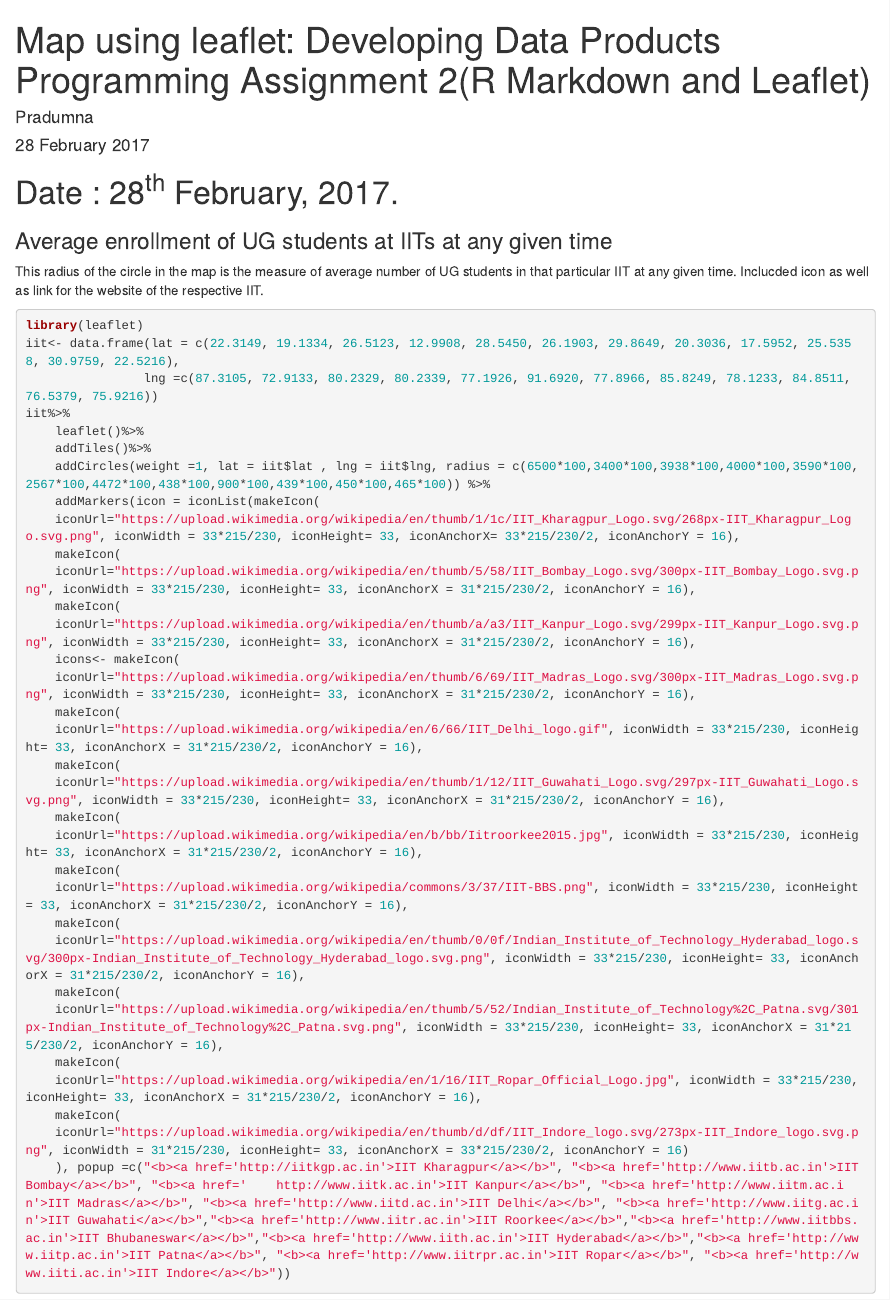
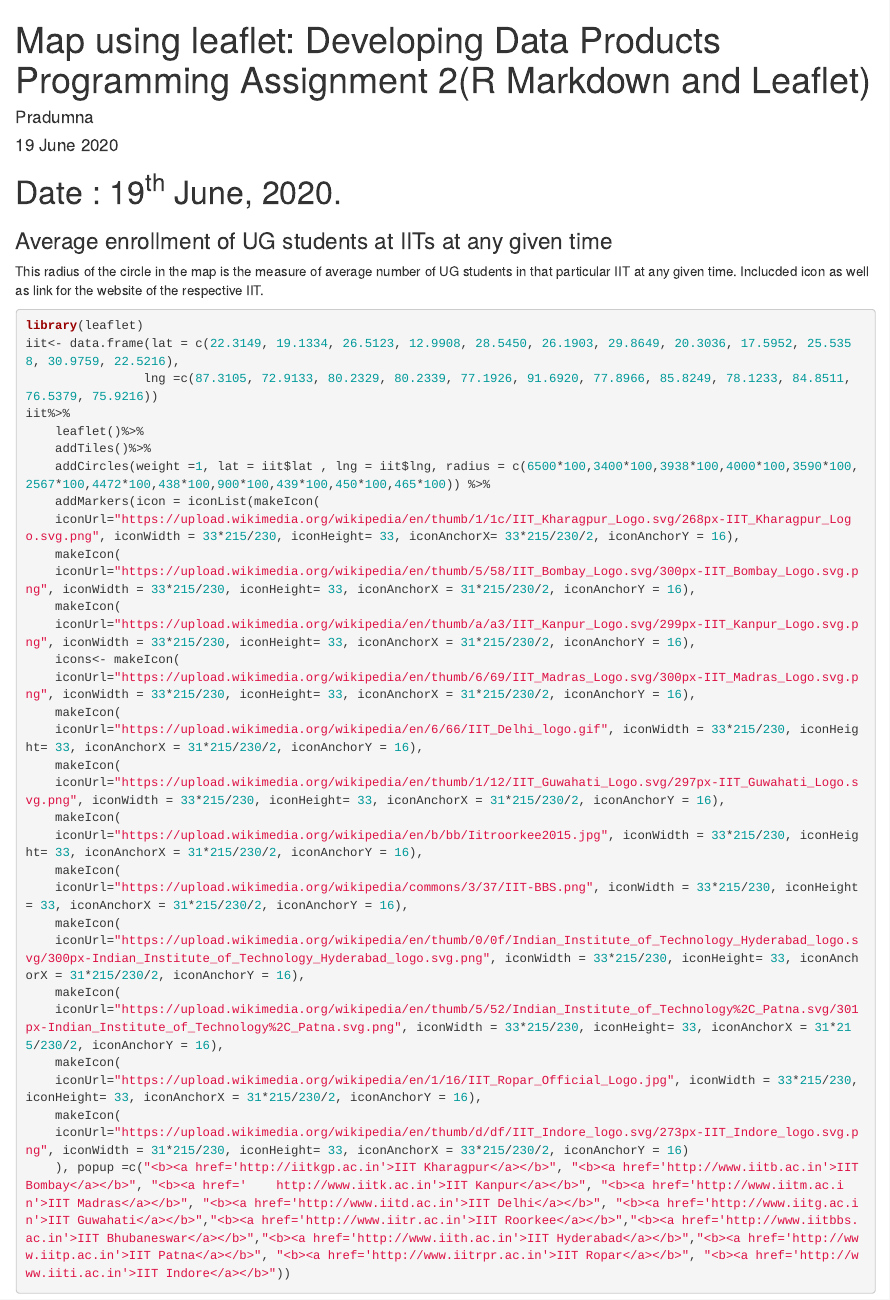
Before and after one commit to pgautam8601/Devloping-Data-Products-Project-2, an R Markdown document (map.rmd): the page in a window 1100 px wide, from its top. Rendered offline with R 4.5, knitr and Pandoc, with nearby package versions; some code elsewhere in the file could not run offline; common packages that the code uses without loading them are loaded.

Commit message:
Update map.rmd

```diff
--- a/map.rmd
+++ b/map.rmd
@@ -2,11 +2,11 @@
 ---
 title: "Map using leaflet: Developing Data Products Programming Assignment 2(R Markdown and Leaflet)"
 author: "Pradumna"
-date: "28 February 2017"
+date: "19 June 2020"
 output: html_document
 ---
 
-# Date : 28<sup>th</sup> February, 2017.
+# Date : 19<sup>th</sup> June, 2020.
 
 ### Average enrollment of UG students at IITs at any given time
 
```
